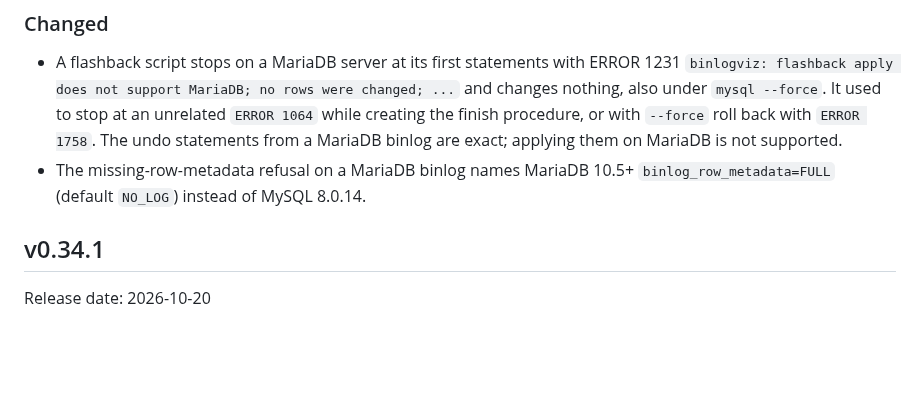
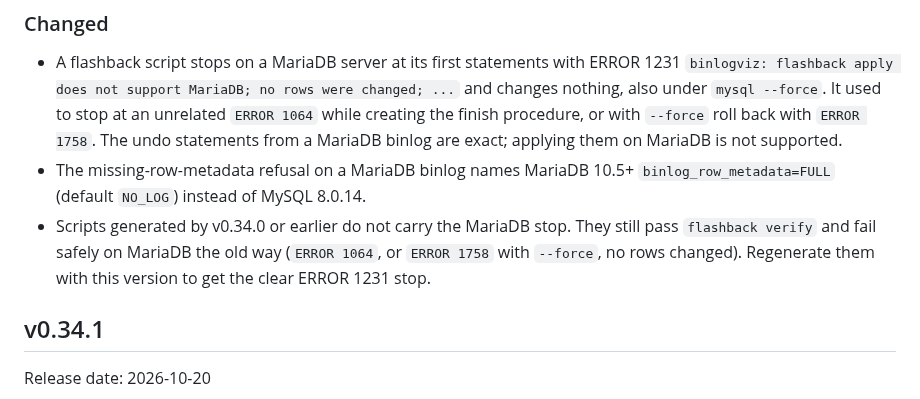
Before and after one commit to Fanduzi/BinlogVisualizer, a Markdown page: CHANGELOG.md, the part around the change. GitHub-like rendering; blank space fills up the shorter version.

Commit message:
docs: note regenerating old scripts for the MariaDB stop and rebase the readiness baseline

```diff
--- a/CHANGELOG.md
+++ b/CHANGELOG.md
@@ -13,6 +13,7 @@ This file records user-visible changes for tagged releases.
 
 - A flashback script stops on a MariaDB server at its first statements with ERROR 1231 `binlogviz: flashback apply does not support MariaDB; no rows were changed; ...` and changes nothing, also under `mysql --force`. It used to stop at an unrelated `ERROR 1064` while creating the finish procedure, or with `--force` roll back with `ERROR 1758`. The undo statements from a MariaDB binlog are exact; applying them on MariaDB is not supported.
 - The missing-row-metadata refusal on a MariaDB binlog names MariaDB 10.5+ `binlog_row_metadata=FULL` (default `NO_LOG`) instead of MySQL 8.0.14.
+- Scripts generated by v0.34.0 or earlier do not carry the MariaDB stop. They still pass `flashback verify` and fail safely on MariaDB the old way (`ERROR 1064`, or `ERROR 1758` with `--force`, no rows changed). Regenerate them with this version to get the clear ERROR 1231 stop.
 
 ## v0.34.1
 
```
Also changed, not shown: docs/production-readiness.md (+1 -1 lines).
